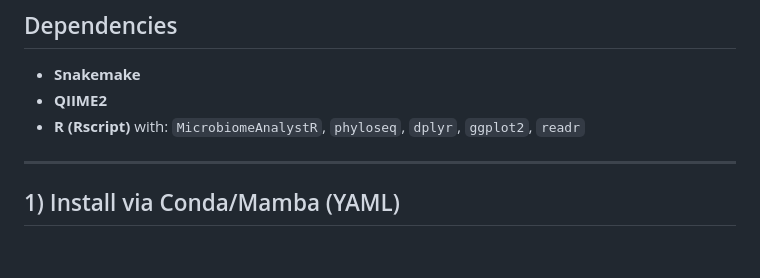
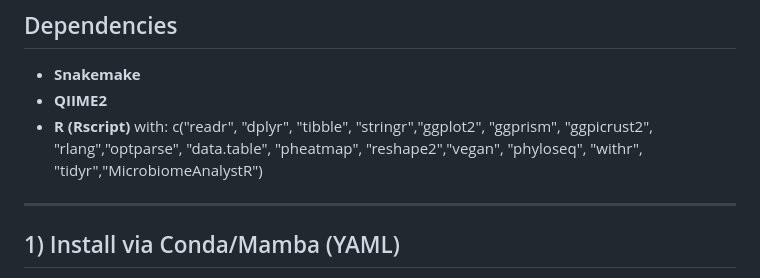
Before and after one commit to JeBinLEE/Microbiome, a Markdown page: README.md, the part around the change. GitHub-like rendering; blank space fills up the shorter version.

```diff
--- a/README.md
+++ b/README.md
@@ -24,8 +24,7 @@ This repository tracks only the workflow code and essential artifacts (e.g., YAM
 
 - **Snakemake**
 - **QIIME2**
-- **R (Rscript)** with: `MicrobiomeAnalystR`, `phyloseq`, `dplyr`, `ggplot2`, `readr`
-
+- **R (Rscript)** with: c("readr", "dplyr", "tibble", "stringr","ggplot2", "ggprism", "ggpicrust2", "rlang","optparse", "data.table", "pheatmap", "reshape2","vegan", "phyloseq", "withr", "tidyr","MicrobiomeAnalystR")
 ---
 
 ## 1) Install via Conda/Mamba (YAML)
```
